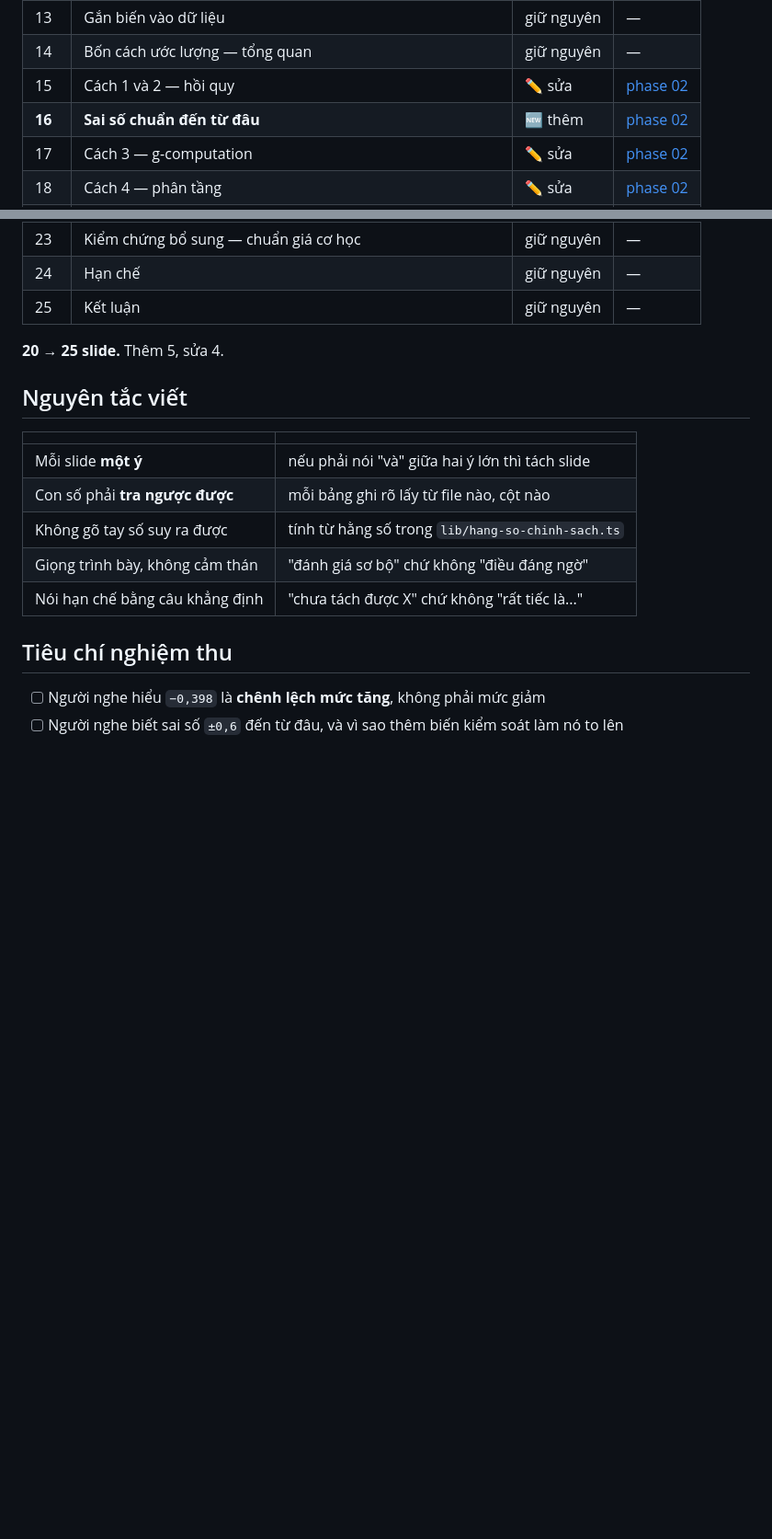
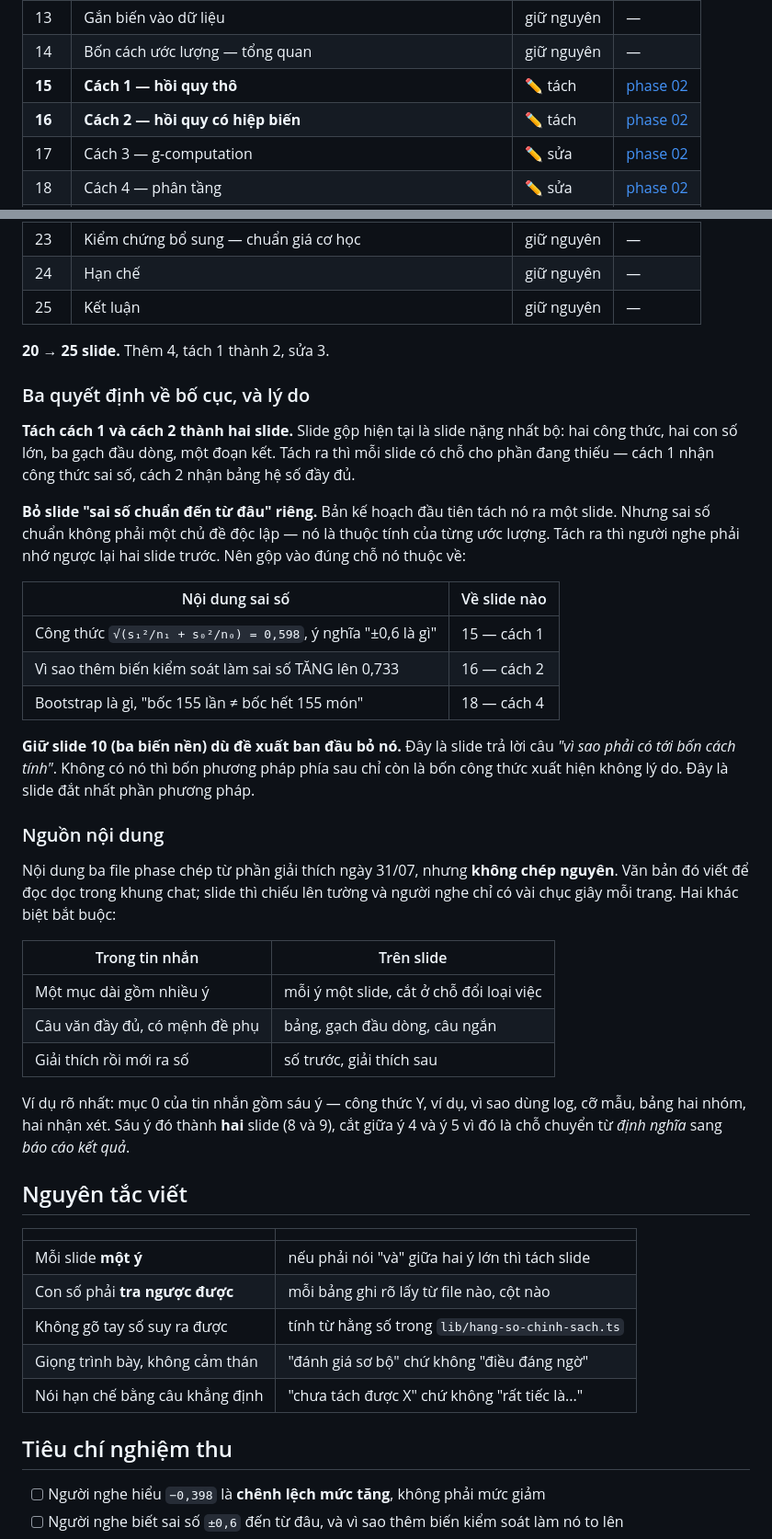
Before and after one commit to HatDuaa/PTDLTT, a Markdown page: plans/2026-07-31-noi-dung-slide-thuyet-trinh/plan.md, 2 parts joined by grey strips. Shown at 92% size. Rendered like a GitHub page; blank space fills up the shorter version.

```diff
--- a/plans/2026-07-31-noi-dung-slide-thuyet-trinh/plan.md
+++ b/plans/2026-07-31-noi-dung-slide-thuyet-trinh/plan.md
@@ -41,8 +41,8 @@ Ba chỗ này không phải chi tiết kỹ thuật cần giấu — chúng **l
 | 12 | Đồ thị nhân quả | giữ nguyên | — |
 | 13 | Gắn biến vào dữ liệu | giữ nguyên | — |
 | 14 | Bốn cách ước lượng — tổng quan | giữ nguyên | — |
-| 15 | Cách 1 và 2 — hồi quy | ✏️ sửa | [phase 02](phase-02-bon-cach-uoc-luong.md#cach-1-va-2) |
-| **16** | **Sai số chuẩn đến từ đâu** | 🆕 thêm | [phase 02](phase-02-bon-cach-uoc-luong.md#slide-sai-so) |
+| **15** | **Cách 1 — hồi quy thô** | ✏️ tách | [phase 02](phase-02-bon-cach-uoc-luong.md#cach-1) |
+| **16** | **Cách 2 — hồi quy có hiệp biến** | ✏️ tách | [phase 02](phase-02-bon-cach-uoc-luong.md#cach-2) |
 | 17 | Cách 3 — g-computation | ✏️ sửa | [phase 02](phase-02-bon-cach-uoc-luong.md#cach-3) |
 | 18 | Cách 4 — phân tầng | ✏️ sửa | [phase 02](phase-02-bon-cach-uoc-luong.md#cach-4) |
 | 19 | Kiểm tra thiết kế — ba cổng | giữ nguyên | — |
@@ -53,7 +53,43 @@ Ba chỗ này không phải chi tiết kỹ thuật cần giấu — chúng **l
 | 24 | Hạn chế | giữ nguyên | — |
 | 25 | Kết luận | giữ nguyên | — |
 
-**20 → 25 slide.** Thêm 5, sửa 4.
+**20 → 25 slide.** Thêm 4, tách 1 thành 2, sửa 3.
+
+### Ba quyết định về bố cục, và lý do
+
+**Tách cách 1 và cách 2 thành hai slide.** Slide gộp hiện tại là slide nặng nhất bộ: hai công
+thức, hai con số lớn, ba gạch đầu dòng, một đoạn kết. Tách ra thì mỗi slide có chỗ cho phần
+đang thiếu — cách 1 nhận công thức sai số, cách 2 nhận bảng hệ số đầy đủ.
+
+**Bỏ slide "sai số chuẩn đến từ đâu" riêng.** Bản kế hoạch đầu tiên tách nó ra một slide.
+Nhưng sai số chuẩn không phải một chủ đề độc lập — nó là thuộc tính của từng ước lượng. Tách
+ra thì người nghe phải nhớ ngược lại hai slide trước. Nên gộp vào đúng chỗ nó thuộc về:
+
+| Nội dung sai số | Về slide nào |
+|---|---|
+| Công thức `√(s₁²/n₁ + s₀²/n₀) = 0,598`, ý nghĩa "±0,6 là gì" | 15 — cách 1 |
+| Vì sao thêm biến kiểm soát làm sai số TĂNG lên 0,733 | 16 — cách 2 |
+| Bootstrap là gì, "bốc 155 lần ≠ bốc hết 155 món" | 18 — cách 4 |
+
+**Giữ slide 10 (ba biến nền) dù đề xuất ban đầu bỏ nó.** Đây là slide trả lời câu *"vì sao
+phải có tới bốn cách tính"*. Không có nó thì bốn phương pháp phía sau chỉ còn là bốn công thức
+xuất hiện không lý do. Đây là slide đắt nhất phần phương pháp.
+
+### Nguồn nội dung
+
+Nội dung ba file phase chép từ phần giải thích ngày 31/07, nhưng **không chép nguyên**. Văn
+bản đó viết để đọc dọc trong khung chat; slide thì chiếu lên tường và người nghe chỉ có vài
+chục giây mỗi trang. Hai khác biệt bắt buộc:
+
+| Trong tin nhắn | Trên slide |
+|---|---|
+| Một mục dài gồm nhiều ý | mỗi ý một slide, cắt ở chỗ đổi loại việc |
+| Câu văn đầy đủ, có mệnh đề phụ | bảng, gạch đầu dòng, câu ngắn |
+| Giải thích rồi mới ra số | số trước, giải thích sau |
+
+Ví dụ rõ nhất: mục 0 của tin nhắn gồm sáu ý — công thức Y, ví dụ, vì sao dùng log, cỡ mẫu,
+bảng hai nhóm, hai nhận xét. Sáu ý đó thành **hai** slide (8 và 9), cắt giữa ý 4 và ý 5 vì đó
+là chỗ chuyển từ *định nghĩa* sang *báo cáo kết quả*.
 
 ## Nguyên tắc viết
 
```
Also changed, not shown: plans/2026-07-31-noi-dung-slide-thuyet-trinh/phase-02-bon-cach-uoc-luong.md (+80 -41 lines).
